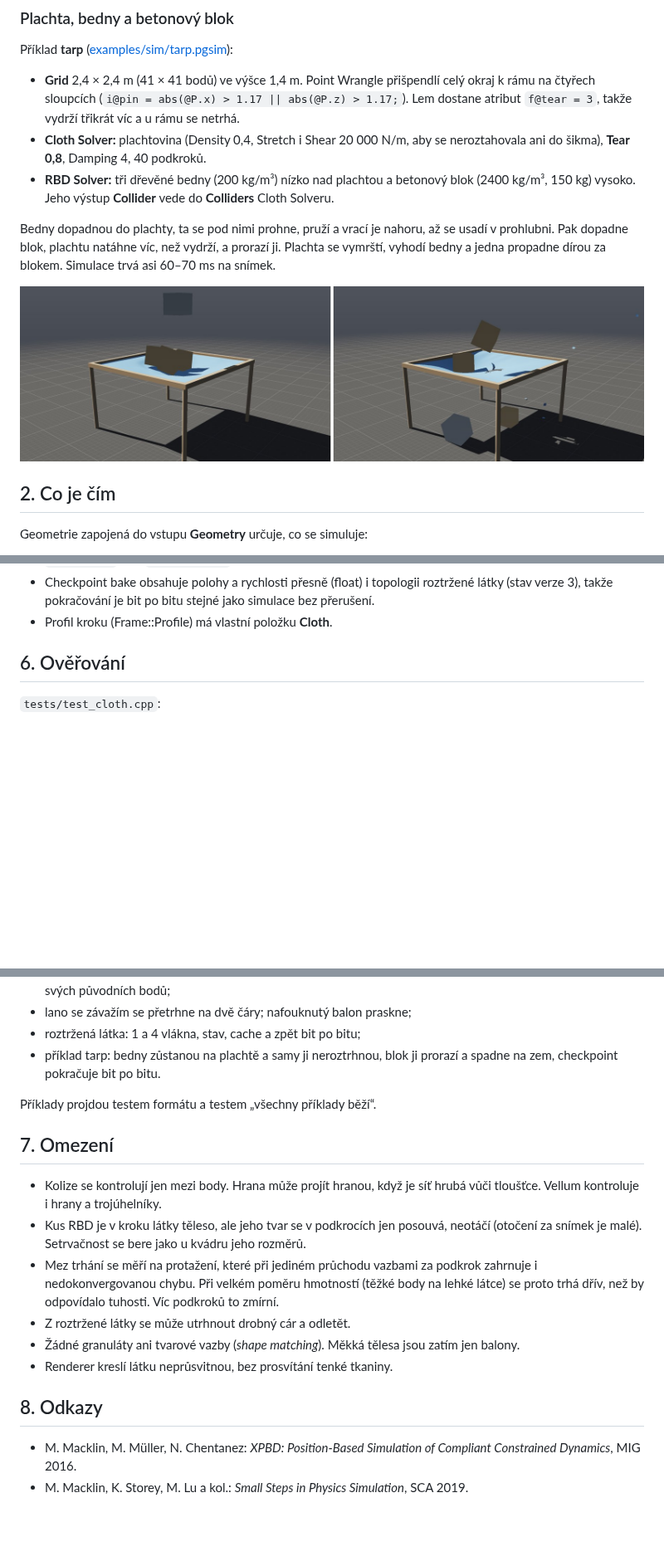
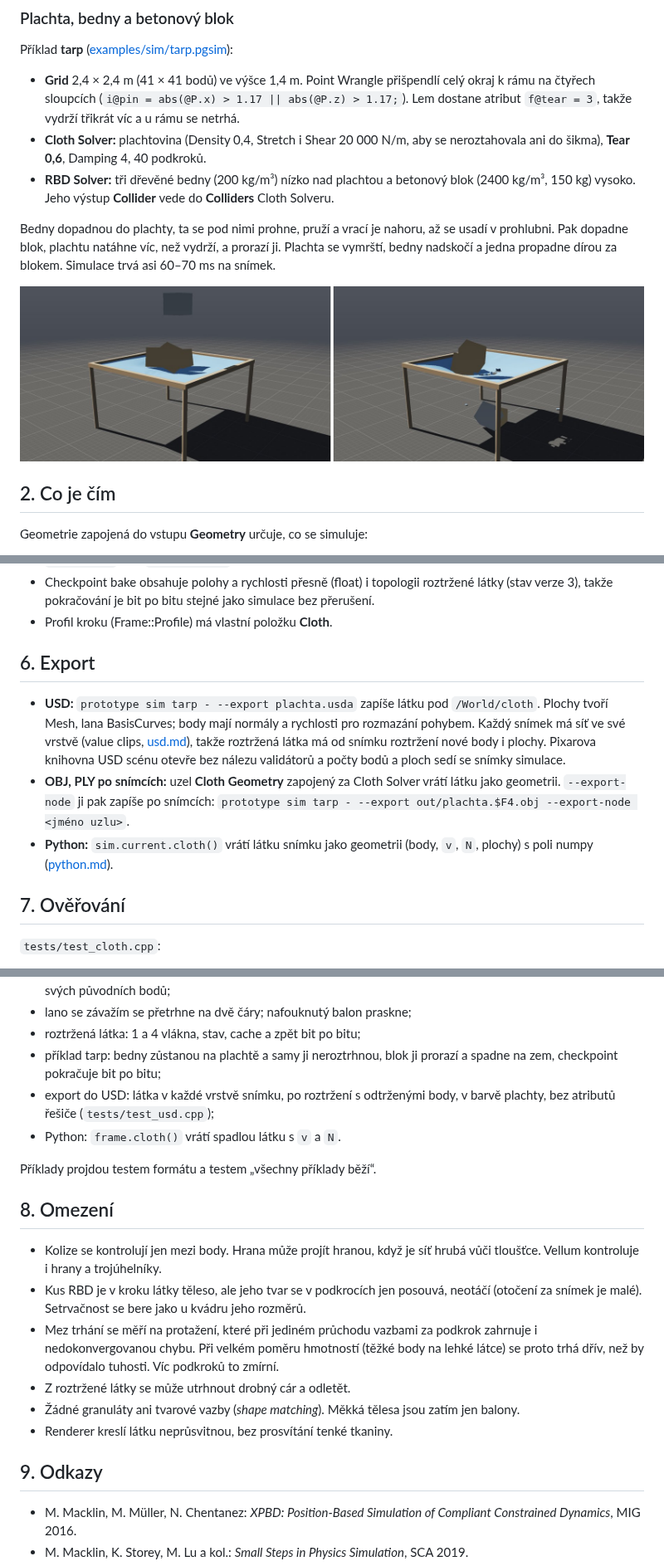
Before and after one commit to Martinfx/OpenHoudiny, a Markdown page: docs/cloth.md, 3 parts joined by grey strips. Shown at 83% size. Drawn GitHub-style; pictures changed too: docs/img/tarp.jpg; blank space fills up the shorter version.

```diff
--- a/docs/cloth.md
+++ b/docs/cloth.md
@@ -61,15 +61,15 @@ Příklad **tarp** ([examples/sim/tarp.pgsim](../examples/sim/tarp.pgsim)):
   (`i@pin = abs(@P.x) > 1.17 || abs(@P.z) > 1.17;`). Lem dostane
   atribut `f@tear = 3`, takže vydrží třikrát víc a u rámu se netrhá.
 - **Cloth Solver:** plachtovina (Density 0,4, Stretch i Shear 20 000 N/m,
-  aby se neroztahovala ani do šikma), **Tear 0,8**, Damping 4, 40 podkroků.
+  aby se neroztahovala ani do šikma), **Tear 0,6**, Damping 4, 40 podkroků.
 - **RBD Solver:** tři dřevěné bedny (200 kg/m³) nízko nad plachtou a
   betonový blok (2400 kg/m³, 150 kg) vysoko. Jeho výstup **Collider** vede
   do **Colliders** Cloth Solveru.
 
 Bedny dopadnou do plachty, ta se pod nimi prohne, pruží a vrací je
 nahoru, až se usadí v prohlubni. Pak dopadne blok, plachtu natáhne víc,
-než vydrží, a prorazí ji. Plachta se vymrští, vyhodí bedny a jedna propadne
-dírou za blokem. Simulace trvá asi 60–70 ms na snímek.
+než vydrží, a prorazí ji. Plachta se vymrští, bedny nadskočí a jedna
+propadne dírou za blokem. Simulace trvá asi 60–70 ms na snímek.
 
 ![Plachta nese bedny (vlevo); betonový blok ji prorazil (vpravo)](img/tarp.jpg)
 
@@ -202,7 +206,22 @@ bit po bitu stejný na jednom i na čtyřech vláknech.
   jako simulace bez přerušení.
 - Profil kroku (Frame::Profile) má vlastní položku **Cloth**.
 
-## 6. Ověřování
+## 6. Export
+
+- **USD:** `prototype sim tarp - --export plachta.usda` zapíše látku pod
+  `/World/cloth`. Plochy tvoří Mesh, lana BasisCurves; body mají normály
+  a rychlosti pro rozmazání pohybem. Každý snímek má síť ve své vrstvě
+  (value clips, [usd.md](usd.md)), takže roztržená látka má od snímku
+  roztržení nové body i plochy. Pixarova knihovna USD scénu otevře bez
+  nálezu validátorů a počty bodů a ploch sedí se snímky simulace.
+- **OBJ, PLY po snímcích:** uzel **Cloth Geometry** zapojený za Cloth
+  Solver vrátí látku jako geometrii. `--export-node` ji pak zapíše po
+  snímcích: `prototype sim tarp - --export out/plachta.$F4.obj
+  --export-node <jméno uzlu>`.
+- **Python:** `sim.current.cloth()` vrátí látku snímku jako geometrii
+  (body, `v`, `N`, plochy) s poli numpy ([python.md](python.md)).
+
+## 7. Ověřování
 
 `tests/test_cloth.cpp`:
 
@@ -221,11 +240,14 @@ bit po bitu stejný na jednom i na čtyřech vláknech.
 - lano se závažím se přetrhne na dvě čáry; nafouknutý balon praskne;
 - roztržená látka: 1 a 4 vlákna, stav, cache a zpět bit po bitu;
 - příklad tarp: bedny zůstanou na plachtě a samy ji neroztrhnou, blok ji
-  prorazí a spadne na zem, checkpoint pokračuje bit po bitu.
+  prorazí a spadne na zem, checkpoint pokračuje bit po bitu;
+- export do USD: látka v každé vrstvě snímku, po roztržení s odtrženými
+  body, v barvě plachty, bez atributů řešiče (`tests/test_usd.cpp`);
+- Python: `frame.cloth()` vrátí spadlou látku s `v` a `N`.
 
 Příklady projdou testem formátu a testem „všechny příklady běží“.
 
-## 7. Omezení
+## 8. Omezení
 
 - Kolize se kontrolují jen mezi body. Hrana může projít hranou, když je
   síť hrubá vůči tloušťce. Vellum kontroluje i hrany a trojúhelníky.
@@ -241,7 +263,7 @@ Příklady projdou testem formátu a testem „všechny příklady běží“.
   zatím jen balony.
 - Renderer kreslí látku neprůsvitnou, bez prosvítání tenké tkaniny.
 
-## 8. Odkazy
+## 9. Odkazy
 
 - M. Macklin, M. Müller, N. Chentanez: *XPBD: Position-Based Simulation of
   Compliant Constrained Dynamics*, MIG 2016.
```
Also changed, not shown: other parts of docs/cloth.md (+5 -1 lines), docs/python.md (+1 -0 lines), docs/usd.md (+2 -0 lines), 10 other files.
